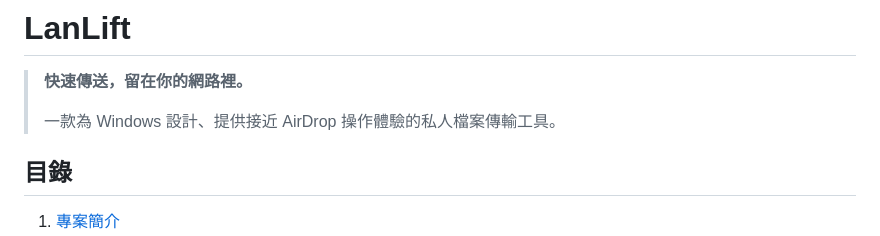
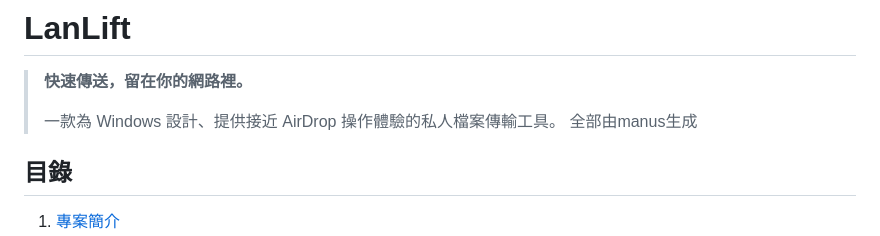
Before and after one commit to LanLift/LanLift, a Markdown page: README.md, the part around the change. GitHub-like rendering.

```diff
--- a/README.md
+++ b/README.md
@@ -3,6 +3,7 @@
 > **快速傳送，留在你的網路裡。**
 >
 > 一款為 Windows 設計、提供接近 AirDrop 操作體驗的私人檔案傳輸工具。
+> 全部由manus生成
 
 ## 目錄
 
```
